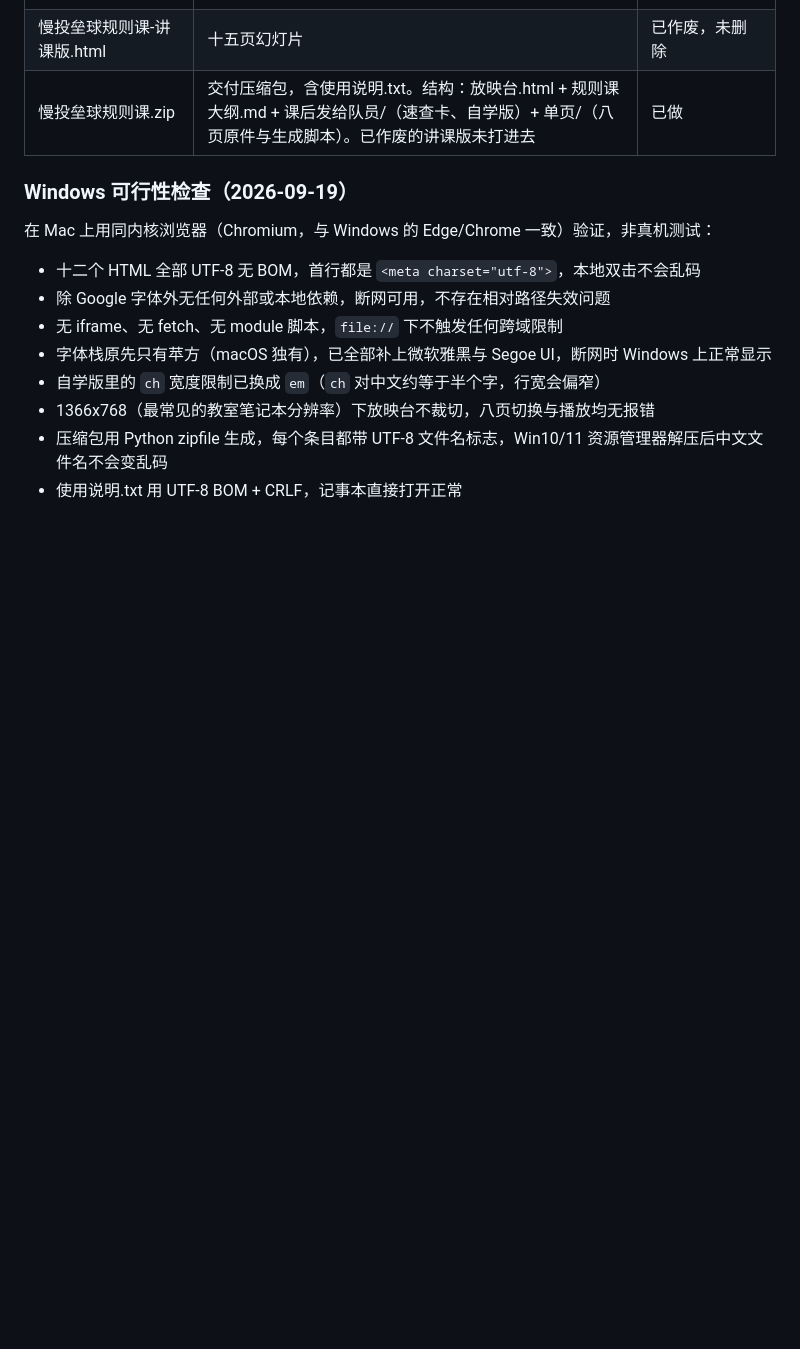
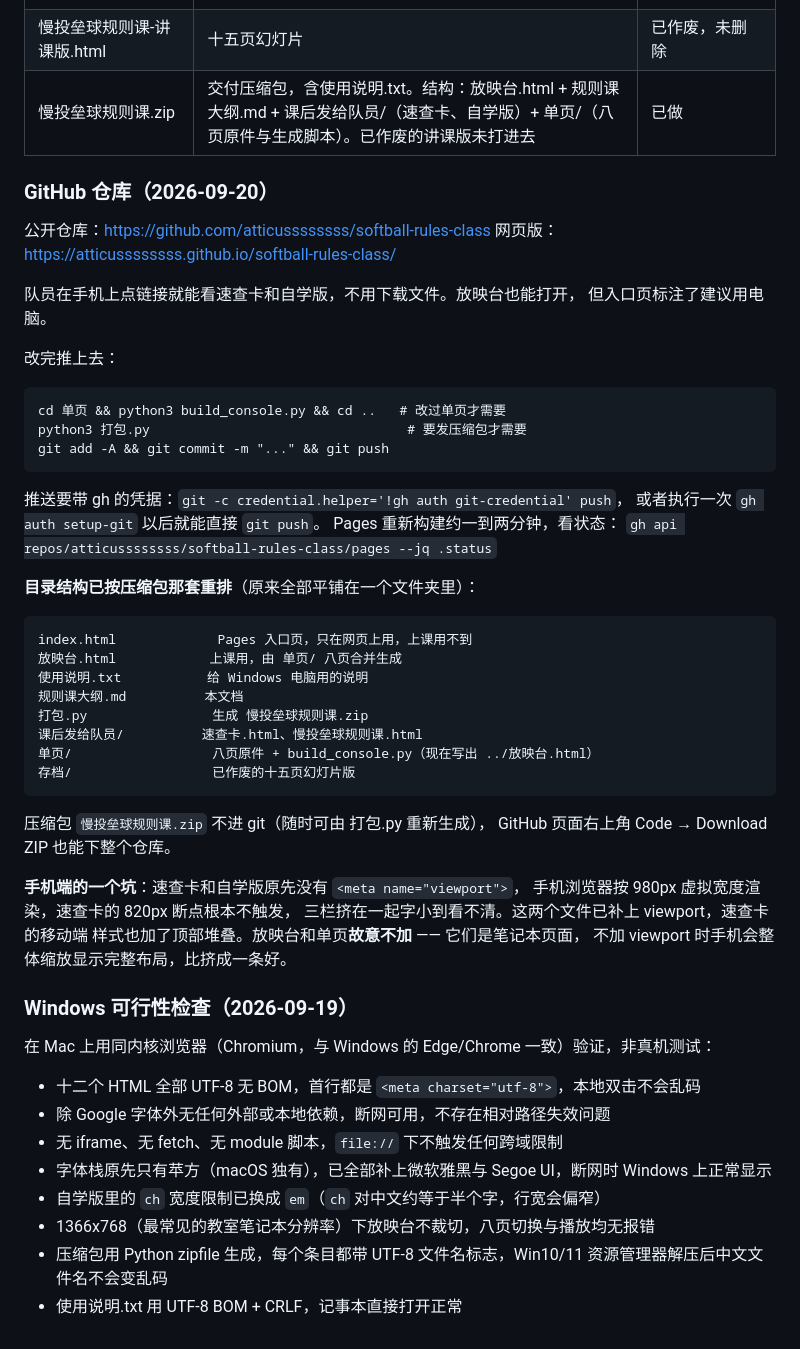
Before and after one commit to atticussssssss/softball-rules-class, a Markdown page: 规则课大纲.md, the part around the change. Drawn GitHub-style; blank space fills up the shorter version.

Commit message:
大纲记录仓库地址、目录结构与手机端 viewport 的坑
Co-Authored-By: Claude Opus 5 <noreply@anthropic.com>

````diff
--- a/规则课大纲.md
+++ b/规则课大纲.md
@@ -404,6 +404,49 @@
 | 慢投垒球规则课-讲课版.html | 十五页幻灯片 | 已作废，未删除 |
 | 慢投垒球规则课.zip | 交付压缩包，含使用说明.txt。结构：放映台.html + 规则课大纲.md + 课后发给队员/（速查卡、自学版）+ 单页/（八页原件与生成脚本）。已作废的讲课版未打进去 | 已做 |
 
+### GitHub 仓库（2026-09-20）
+
+公开仓库：https://github.com/atticussssssss/softball-rules-class
+网页版：https://atticussssssss.github.io/softball-rules-class/
+
+队员在手机上点链接就能看速查卡和自学版，不用下载文件。放映台也能打开，
+但入口页标注了建议用电脑。
+
+改完推上去：
+
+```
+cd 单页 && python3 build_console.py && cd ..   # 改过单页才需要
+python3 打包.py                                 # 要发压缩包才需要
+git add -A && git commit -m "..." && git push
+```
+
+推送要带 gh 的凭据：`git -c credential.helper='!gh auth git-credential' push`，
+或者执行一次 `gh auth setup-git` 以后就能直接 `git push`。
+Pages 重新构建约一到两分钟，看状态：
+`gh api repos/atticussssssss/softball-rules-class/pages --jq .status`
+
+**目录结构已按压缩包那套重排**（原来全部平铺在一个文件夹里）：
+
+```
+index.html             Pages 入口页，只在网页上用，上课用不到
+放映台.html            上课用，由 单页/ 八页合并生成
+使用说明.txt           给 Windows 电脑用的说明
+规则课大纲.md          本文档
+打包.py                生成 慢投垒球规则课.zip
+课后发给队员/          速查卡.html、慢投垒球规则课.html
+单页/                  八页原件 + build_console.py（现在写出 ../放映台.html）
+存档/                  已作废的十五页幻灯片版
+```
+
+压缩包 `慢投垒球规则课.zip` 不进 git（随时可由 打包.py 重新生成），
+GitHub 页面右上角 Code → Download ZIP 也能下整个仓库。
+
+**手机端的一个坑**：速查卡和自学版原先没有 `<meta name="viewport">`，
+手机浏览器按 980px 虚拟宽度渲染，速查卡的 820px 断点根本不触发，
+三栏挤在一起字小到看不清。这两个文件已补上 viewport，速查卡的移动端
+样式也加了顶部堆叠。放映台和单页**故意不加** —— 它们是笔记本页面，
+不加 viewport 时手机会整体缩放显示完整布局，比挤成一条好。
+
 ### Windows 可行性检查（2026-09-19）
 
 在 Mac 上用同内核浏览器（Chromium，与 Windows 的 Edge/Chrome 一致）验证，非真机测试：
````
